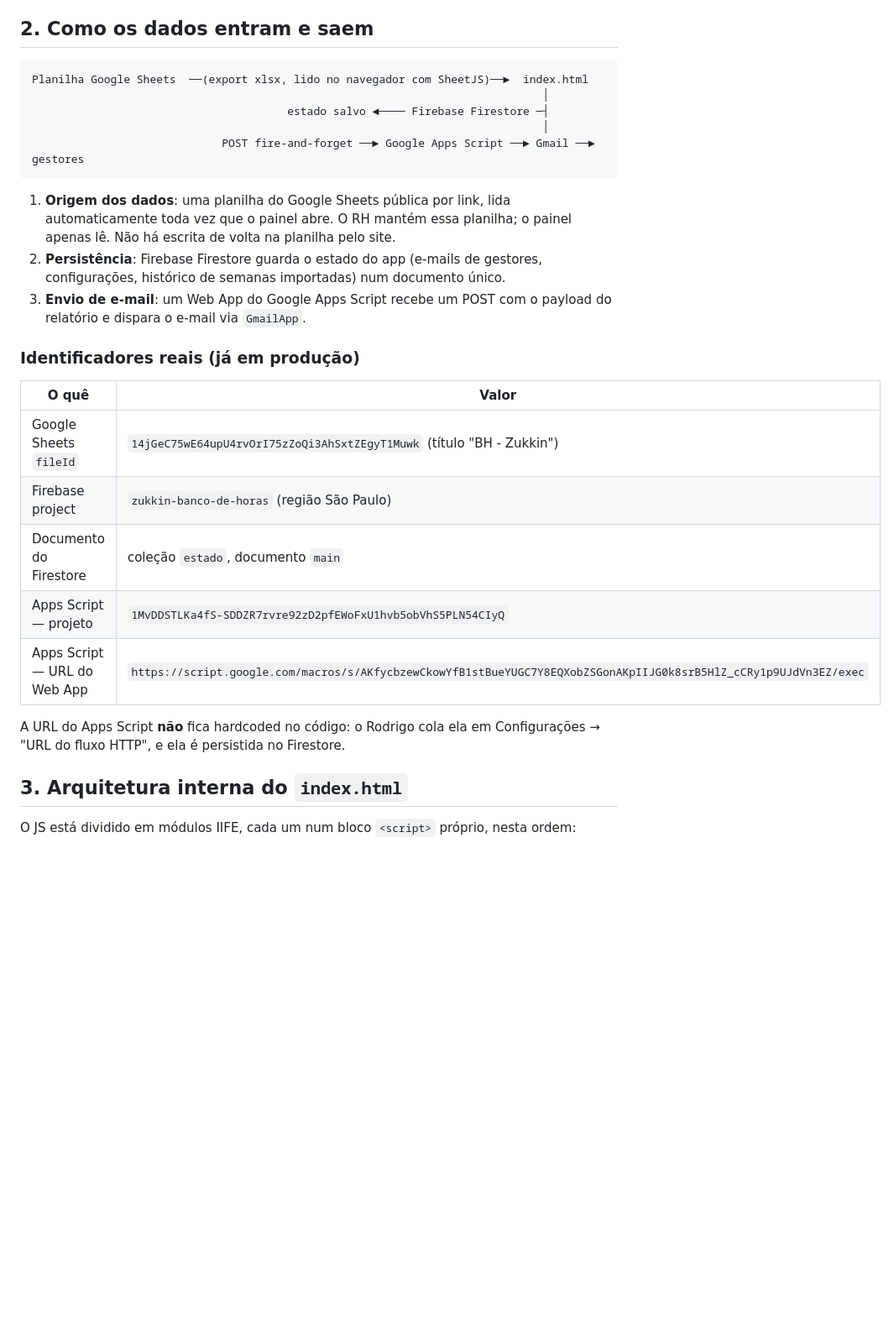
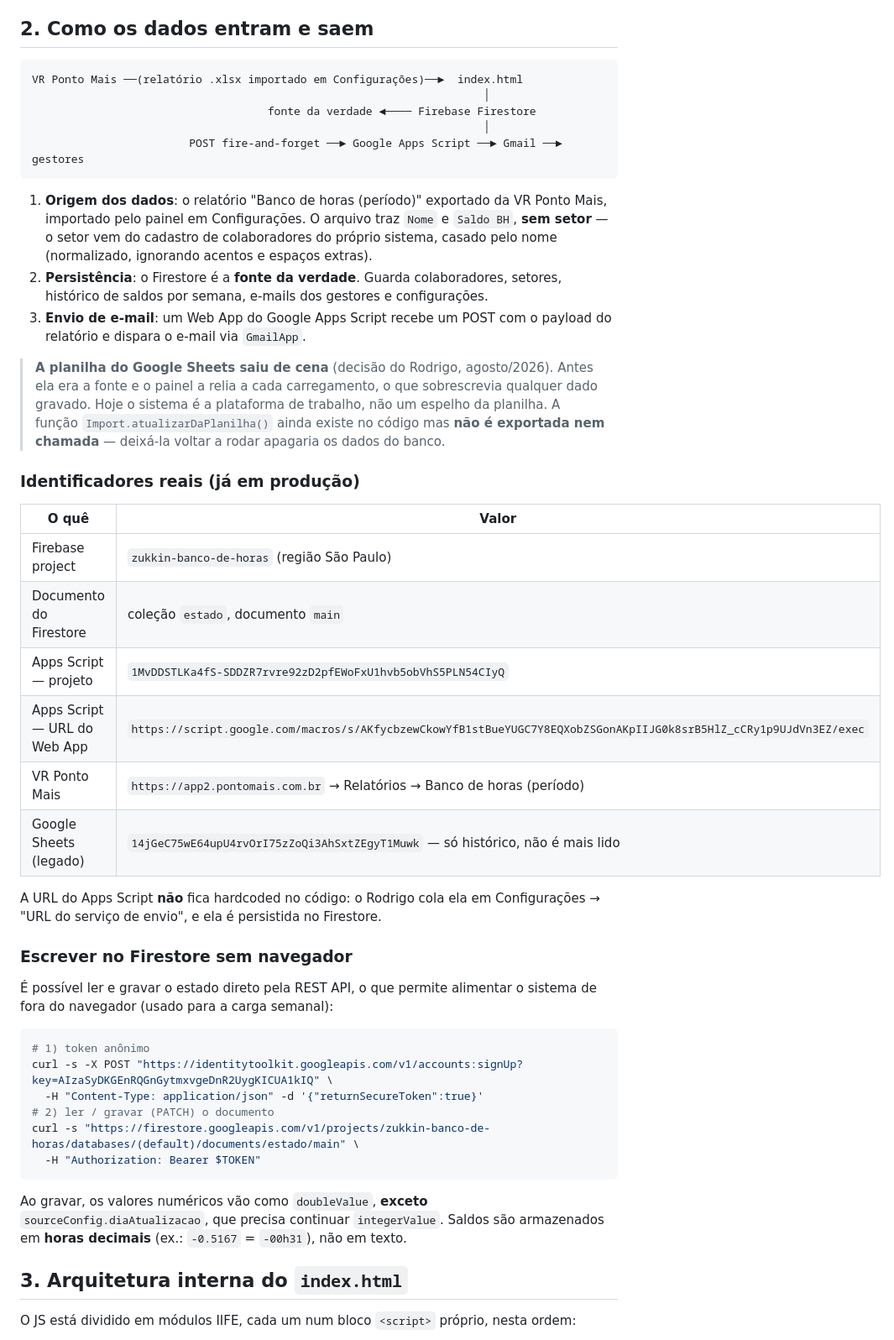
Before and after one commit to ZukkinRH/banco-de-horas, a Markdown page: CLAUDE.md, the part around one of its changes. Shown at 84% size. GitHub-like rendering; blank space fills up the shorter version.

Commit message:
Atualiza documentacao: sistema e a fonte da verdade, planilha saiu de cena

````diff
--- a/CLAUDE.md
+++ b/CLAUDE.md
@@ -24,33 +24,59 @@ escolha de arquivo único foi deliberada, para manter o deploy trivial.
 ## 2. Como os dados entram e saem
 
 ```
-Planilha Google Sheets  ──(export xlsx, lido no navegador com SheetJS)──►  index.html
-                                                                              │
-                                       estado salvo ◄──── Firebase Firestore ─┤
-                                                                              │
-                             POST fire-and-forget ──► Google Apps Script ──► Gmail ──► gestores
+VR Ponto Mais ──(relatório .xlsx importado em Configurações)──►  index.html
+                                                                     │
+                                    fonte da verdade ◄──── Firebase Firestore
+                                                                     │
+                        POST fire-and-forget ──► Google Apps Script ──► Gmail ──► gestores
 ```
 
-1. **Origem dos dados**: uma planilha do Google Sheets pública por link, lida
-   automaticamente toda vez que o painel abre. O RH mantém essa planilha; o painel
-   apenas lê. Não há escrita de volta na planilha pelo site.
-2. **Persistência**: Firebase Firestore guarda o estado do app (e-mails de gestores,
-   configurações, histórico de semanas importadas) num documento único.
+1. **Origem dos dados**: o relatório "Banco de horas (período)" exportado da VR Ponto
+   Mais, importado pelo painel em Configurações. O arquivo traz `Nome` e `Saldo BH`,
+   **sem setor** — o setor vem do cadastro de colaboradores do próprio sistema, casado
+   pelo nome (normalizado, ignorando acentos e espaços extras).
+2. **Persistência**: o Firestore é a **fonte da verdade**. Guarda colaboradores, setores,
+   histórico de saldos por semana, e-mails dos gestores e configurações.
 3. **Envio de e-mail**: um Web App do Google Apps Script recebe um POST com o payload
    do relatório e dispara o e-mail via `GmailApp`.
+
+> **A planilha do Google Sheets saiu de cena** (decisão do Rodrigo, agosto/2026). Antes
+> ela era a fonte e o painel a relia a cada carregamento, o que sobrescrevia qualquer
+> dado gravado. Hoje o sistema é a plataforma de trabalho, não um espelho da planilha.
+> A função `Import.atualizarDaPlanilha()` ainda existe no código mas **não é exportada
+> nem chamada** — deixá-la voltar a rodar apagaria os dados do banco.
 
 ### Identificadores reais (já em produção)
 
 | O quê | Valor |
 |---|---|
-| Google Sheets `fileId` | `14jGeC75wE64upU4rvOrI75zZoQi3AhSxtZEgyT1Muwk` (título "BH - Zukkin") |
 | Firebase project | `zukkin-banco-de-horas` (região São Paulo) |
 | Documento do Firestore | coleção `estado`, documento `main` |
 | Apps Script — projeto | `1MvDDSTLKa4fS-SDDZR7rvre92zD2pfEWoFxU1hvb5obVhS5PLN54CIyQ` |
 | Apps Script — URL do Web App | `https://script.google.com/macros/s/AKfycbzewCkowYfB1stBueYUGC7Y8EQXobZSGonAKpIIJG0k8srB5HlZ_cCRy1p9UJdVn3EZ/exec` |
+| VR Ponto Mais | `https://app2.pontomais.com.br` → Relatórios → Banco de horas (período) |
+| Google Sheets (legado) | `14jGeC75wE64upU4rvOrI75zZoQi3AhSxtZEgyT1Muwk` — só histórico, não é mais lido |
 
 A URL do Apps Script **não** fica hardcoded no código: o Rodrigo cola ela em
-Configurações → "URL do fluxo HTTP", e ela é persistida no Firestore.
+Configurações → "URL do serviço de envio", e ela é persistida no Firestore.
+
+### Escrever no Firestore sem navegador
+
+É possível ler e gravar o estado direto pela REST API, o que permite alimentar o
+sistema de fora do navegador (usado para a carga semanal):
+
+```bash
+# 1) token anônimo
+curl -s -X POST "https://identitytoolkit.googleapis.com/v1/accounts:signUp?key=AIzaSyDKGEnRQGnGytmxvgeDnR2UygKICUA1kIQ" \
+  -H "Content-Type: application/json" -d '{"returnSecureToken":true}'
+# 2) ler / gravar (PATCH) o documento
+curl -s "https://firestore.googleapis.com/v1/projects/zukkin-banco-de-horas/databases/(default)/documents/estado/main" \
+  -H "Authorization: Bearer $TOKEN"
+```
+
+Ao gravar, os valores numéricos vão como `doubleValue`, **exceto**
+`sourceConfig.diaAtualizacao`, que precisa continuar `integerValue`. Saldos são
+armazenados em **horas decimais** (ex.: `-0.5167` = `-00h31`), não em texto.
 
 ## 3. Arquitetura interna do `index.html`
 
````
Also changed, not shown: other parts of CLAUDE.md (+33 -22 lines).
